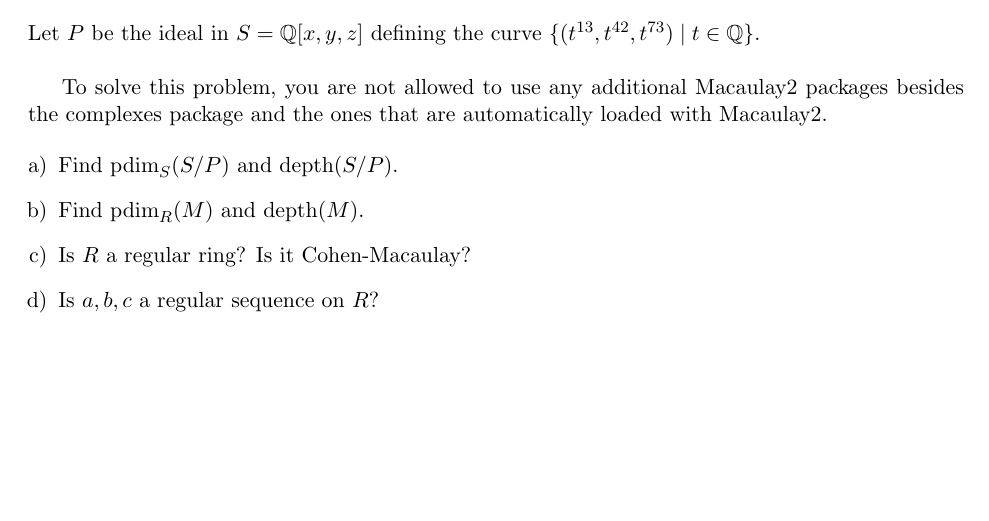
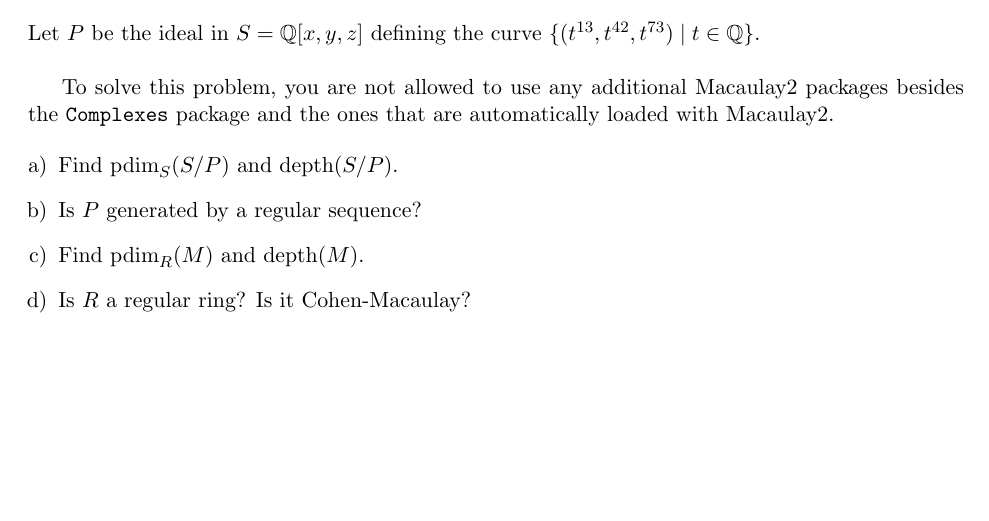
Before and after one commit to eloisagrifo/eloisagrifo.github.io, a LaTeX problem sheet (Teaching/HomAlg/Homework5.tex): part of page 2 of 2, cut so that both start at the same text. Compiled offline with pdfLaTeX.

Commit message:
hw5 fixed

```diff
--- a/Teaching/HomAlg/Homework5.tex
+++ b/Teaching/HomAlg/Homework5.tex
@@ -111,13 +111,13 @@
 
 \
 
-To solve this problem, you are not allowed to use any additional Macaulay2 packages besides the complexes package and the ones that are automatically loaded with Macaulay2.
+To solve this problem, you are not allowed to use any additional Macaulay2 packages besides the \texttt{Complexes} package and the ones that are automatically loaded with Macaulay2.
 
 \begin{enumerate}[a)]
 	\item Find $\pdim_S(S/P)$ and $\depth(S/P)$.
+	\item Is $P$ generated by a regular sequence?
 	\item Find $\pdim_R(M)$ and $\depth(M)$.
 	\item Is $R$ a regular ring? Is it Cohen-Macaulay?
-	\item Is $a,b,c$ a regular sequence on $R$?
 \end{enumerate}
 \end{problem}
 
```
Also changed, not shown: Teaching/HomAlg/Homework5.pdf.
